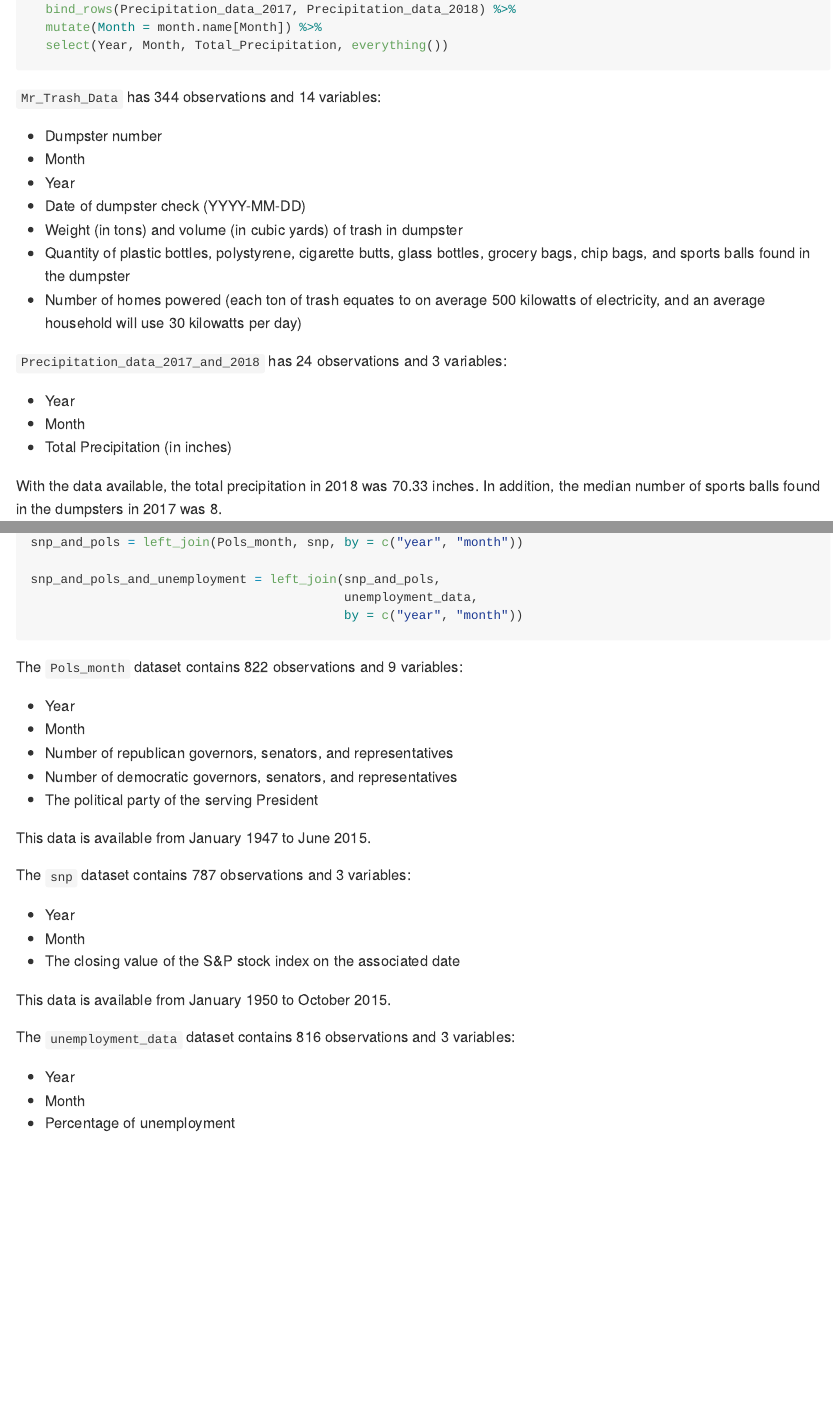
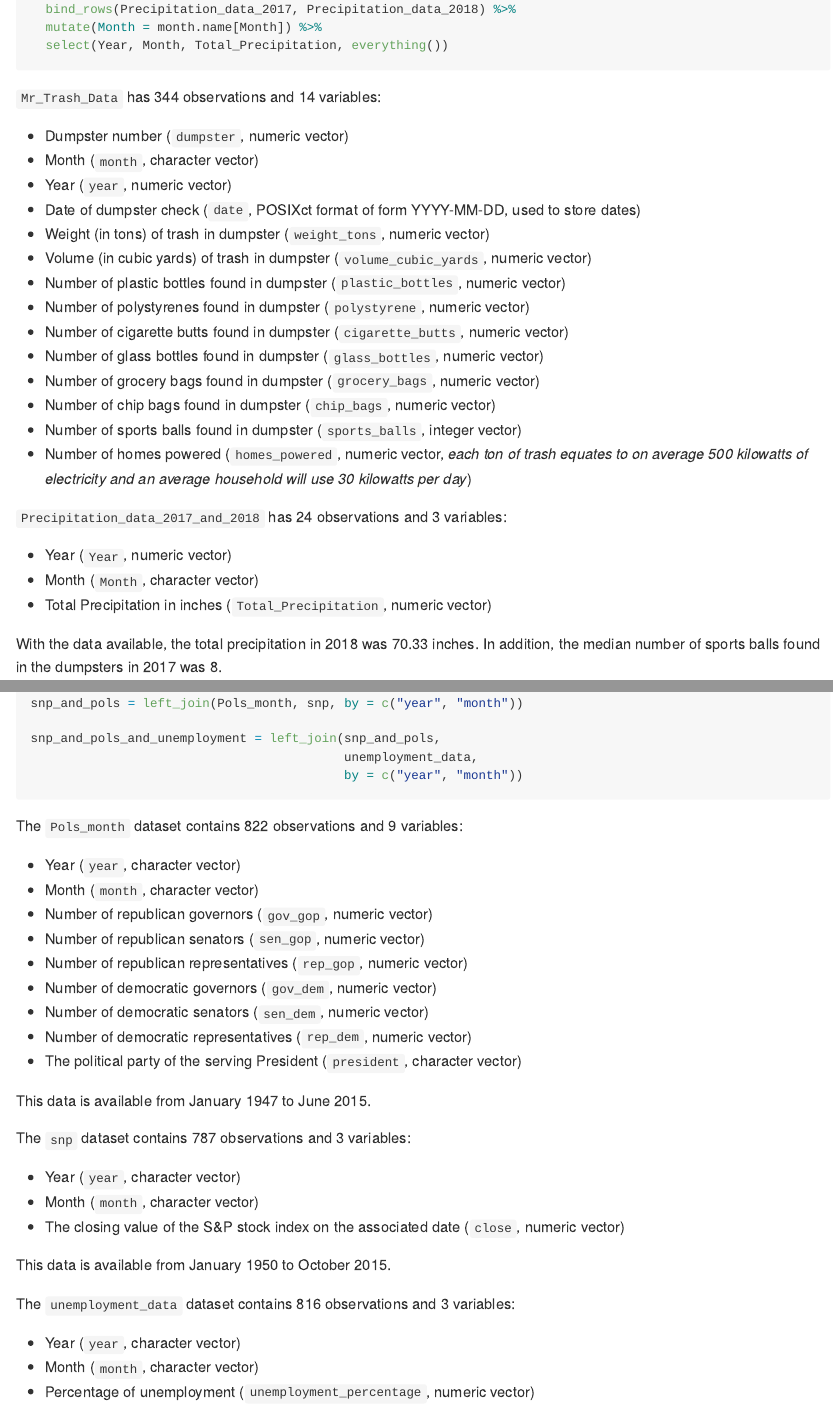
Before and after one commit to robatum103096/p8105_HW2_rat2134, an R Markdown document (p8105_HW2_rat2134.Rmd): the page in a window 1100 px wide, from 1000 px down, and a second part further down, joined at a grey line. The pictures show the output file p8105_HW2_rat2134.md that the author committed with the source, drawn offline in the style of GitHub.

Commit message:
Final version

````diff
--- a/p8105_HW2_rat2134.Rmd
+++ b/p8105_HW2_rat2134.Rmd
@@ -53,24 +53,31 @@ Precipitation_data_2017_and_2018 =
 
 `Mr_Trash_Data` has `r dim(Mr_Trash_Data)[1]` observations and `r dim(Mr_Trash_Data)[2]` variables:
 
-* Dumpster number
-* Month
-* Year
-* Date of dumpster check (YYYY-MM-DD)
-* Weight (in tons) and volume (in cubic yards) of trash in dumpster
-* Quantity of plastic bottles, polystyrene, cigarette butts, glass bottles, grocery bags, chip bags, and sports balls found in the dumpster
-* Number of homes powered (each ton of trash equates to on average 500 kilowatts of electricity, and an average household will use 30 kilowatts per day)
+* Dumpster number (`dumpster`, numeric vector)
+* Month (`month`, character vector)
+* Year (`year`, numeric vector)
+* Date of dumpster check (`date`, POSIXct format of form YYYY-MM-DD, used to store dates)
+* Weight (in tons) of trash in dumpster (`weight_tons`, numeric vector)
+* Volume (in cubic yards) of trash in dumpster (`volume_cubic_yards`, numeric vector)
+* Number of plastic bottles found in dumpster (`plastic_bottles`, numeric vector)
+* Number of polystyrenes found in dumpster (`polystyrene`, numeric vector)
+* Number of cigarette butts found in dumpster (`cigarette_butts`, numeric vector)
+* Number of glass bottles found in dumpster (`glass_bottles`, numeric vector)
+* Number of grocery bags found in dumpster (`grocery_bags`, numeric vector)
+* Number of chip bags found in dumpster (`chip_bags`, numeric vector)
+* Number of sports balls found in dumpster (`sports_balls`, integer vector)
+* Number of homes powered (`homes_powered`, numeric vector, *each ton of trash equates to on average 500 kilowatts of electricity and an average household will use 30 kilowatts per day*)
 
 `Precipitation_data_2017_and_2018` has `r dim(Precipitation_data_2017_and_2018)[1]` observations and `r dim(Precipitation_data_2017_and_2018)[2]` variables:
 
-* Year
-* Month
-* Total Precipitation (in inches)
+* Year (`Year`, numeric vector)
+* Month (`Month`, character vector)
+* Total Precipitation in inches (`Total_Precipitation`, numeric vector)
 
 With the data available, the total precipitation in 2018 was `r sum(pull(filter(Precipitation_data_2017_and_2018, Year == 2018), Total_Precipitation))` inches. In addition, the median number of sports balls found in the dumpsters in 2017 was `r median(pull(filter(Mr_Trash_Data, year == 2017), sports_balls))`.
 
 # Problem 2
-```{r, message=FALSE}
+```{r, message = FALSE}
 #Import and clean pols-month dataset
 Pols_month =
   read_csv("./HW2_datasets/fivethirtyeight_datasets/pols-month.csv") %>%
@@ -120,34 +127,38 @@ snp_and_pols_and_unemployment = left_join(snp_and_pols,
 
 The `Pols_month` dataset contains `r dim(Pols_month)[1]` observations and `r dim(Pols_month)[2]` variables:
 
-* Year
-* Month
-* Number of republican governors, senators, and representatives
-* Number of democratic governors, senators, and representatives
-* The political party of the serving President
+* Year (`year`, character vector)
+* Month (`month`, character vector)
+* Number of republican governors (`gov_gop`, numeric vector)
+* Number of republican senators (`sen_gop`, numeric vector)
+* Number of republican representatives (`rep_gop`, numeric vector)
+* Number of democratic governors (`gov_dem`, numeric vector)
+* Number of democratic senators (`sen_dem`, numeric vector)
+* Number of democratic representatives (`rep_dem`, numeric vector)
+* The political party of the serving President (`president`, character vector)
 
 This data is available from January 1947 to June 2015.
 
 The `snp` dataset contains `r dim(snp)[1]` observations and `r dim(snp)[2]` variables:
 
-* Year
-* Month
-* The closing value of the S&P stock index on the associated date
+* Year (`year`, character vector)
+* Month (`month`, character vector)
+* The closing value of the S&P stock index on the associated date (`close`, numeric vector)
 
 This data is available from January 1950 to October 2015.
 
 The `unemployment_data` dataset contains `r dim(unemployment_data)[1]` observations and `r dim(unemployment_data)[2]` variables:
 
-* Year
-* Month
-* Percentage of unemployment
+* Year (`year`, character vector)
+* Month (`month`, character vector)
+* Percentage of unemployment (`unemployment_percentage`, numeric vector)
 
 This data is available from January 1948 to September 2015.
 
 Lastly, the `snp_and_pols_and_unemployment` dataset (merged by year and month) contains `r dim(snp_and_pols_and_unemployment)[1]` observations and `r dim(snp_and_pols_and_unemployment)[2]` variables. All the variables in this combined dataset contain those in the `Pols_month`, `snp`, and `unemployment_data` datasets. This data is available in different time intervals for different variables, which explains why there are some `NA` values.
 
 # Problem 3
-```{r, message=FALSE}
+```{r, message = FALSE}
 #Import and clean baby names data
 popular_baby_names =
   read_csv("./HW2_datasets/Popular_Baby_Names.csv") %>%
````
Also changed, not shown: p8105_HW2_rat2134.md, p8105_HW2_rat2134.Rmd (8 more changed lines).
